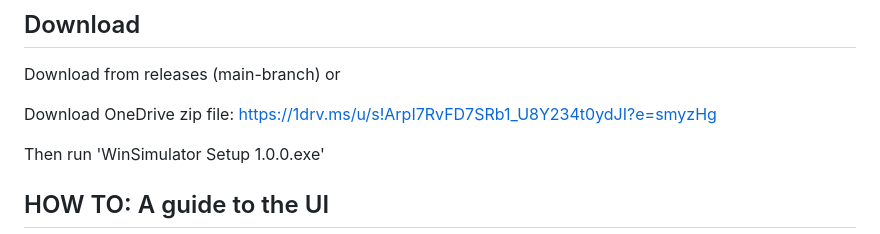
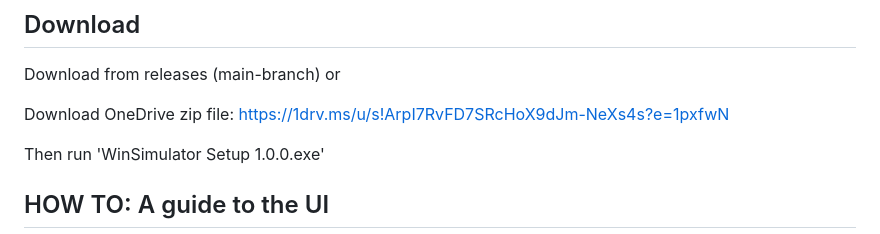
Before and after one commit to BenAufGitHub/Windows-Simulator, a Markdown page: README.md, the part around the change. Drawn GitHub-style.

Commit message:
Onedrive link

```diff
--- a/README.md
+++ b/README.md
@@ -16,7 +16,7 @@ Download from releases (main-branch)
 or
 
 Download OneDrive zip file:
-https://1drv.ms/u/s!ArpI7RvFD7SRb1_U8Y234t0ydJI?e=smyzHg
+https://1drv.ms/u/s!ArpI7RvFD7SRcHoX9dJm-NeXs4s?e=1pxfwN
 
 Then run 'WinSimulator Setup 1.0.0.exe'
 
```
